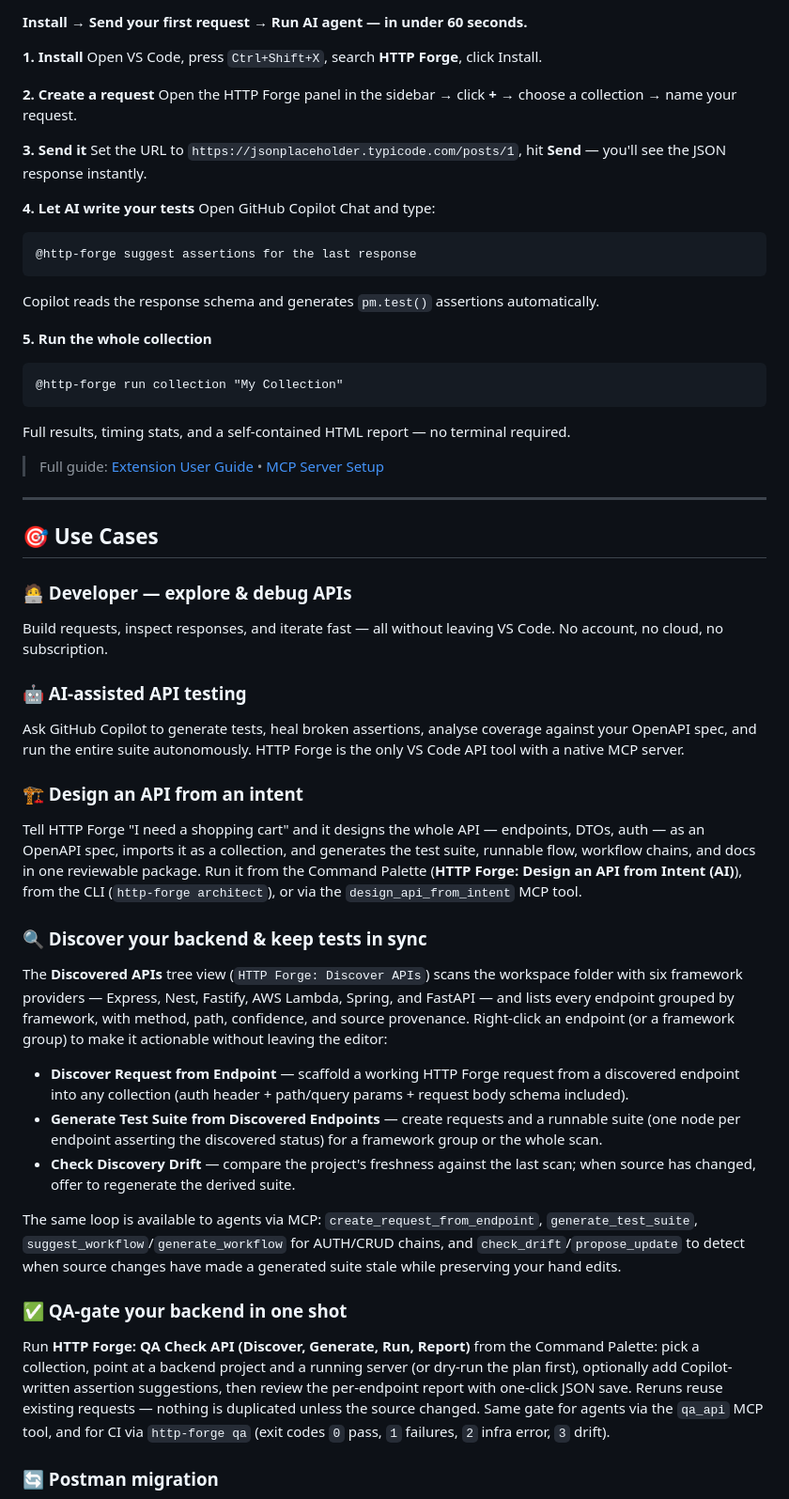
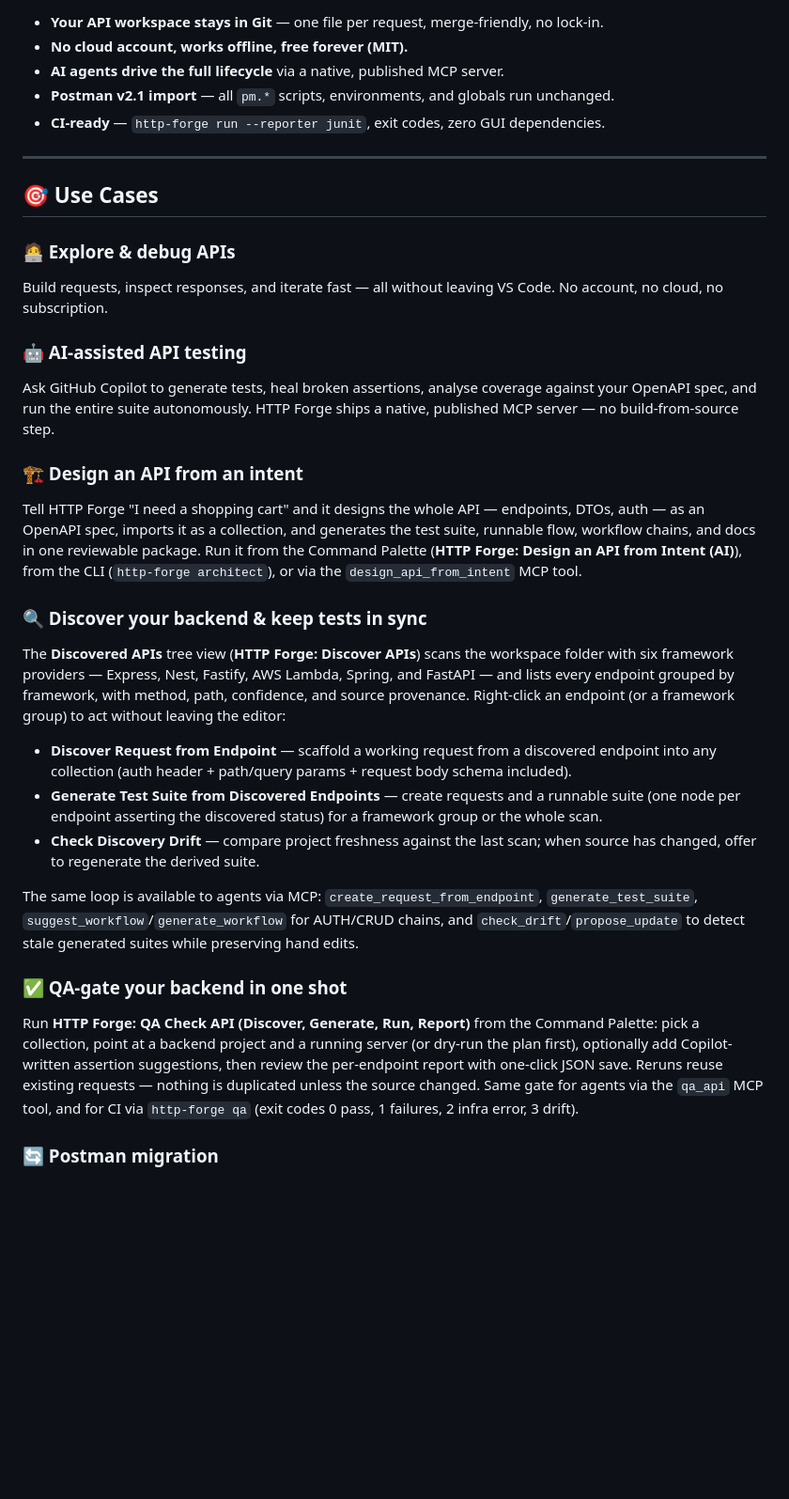
Before and after one commit to hsl1230/http-forge, a Markdown page: README.md, the part around one of its changes. Shown at 94% size. Drawn GitHub-style; blank space fills up the shorter version.

````diff
--- a/README.md
+++ b/README.md
@@ -77,53 +55,33 @@ HTTP Forge is an API development platform. The extension is the primary user int
-**Install → Send your first request → Run AI agent — in under 60 seconds.**
-
-**1. Install**
-Open VS Code, press `Ctrl+Shift+X`, search **HTTP Forge**, click Install.
-
-**2. Create a request**
-Open the HTTP Forge panel in the sidebar → click **+** → choose a collection → name your request.
-
-**3. Send it**
-Set the URL to `https://jsonplaceholder.typicode.com/posts/1`, hit **Send** — you'll see the JSON response instantly.
-
-**4. Let AI write your tests**
-Open GitHub Copilot Chat and type:
-```
-@http-forge suggest assertions for the last response
-```
-Copilot reads the response schema and generates `pm.test()` assertions automatically.
-
-**5. Run the whole collection**
-```
-@http-forge run collection "My Collection"
-```
-Full results, timing stats, and a self-contained HTML report — no terminal required.
-
-> Full guide: [Extension User Guide](docs/user-guide/extension.md) • [MCP Server Setup](docs/user-guide/mcp-server.md)
+- **Your API workspace stays in Git** — one file per request, merge-friendly, no lock-in.
+- **No cloud account, works offline, free forever (MIT).**
+- **AI agents drive the full lifecycle** via a native, published MCP server.
+- **Postman v2.1 import** — all `pm.*` scripts, environments, and globals run unchanged.
+- **CI-ready** — `http-forge run --reporter junit`, exit codes, zero GUI dependencies.
 
 ---
 
 ## 🎯 Use Cases
 
-### 🧑‍💻 Developer — explore & debug APIs
+### 🧑‍💻 Explore & debug APIs
 Build requests, inspect responses, and iterate fast — all without leaving VS Code. No account, no cloud, no subscription.
 
 ### 🤖 AI-assisted API testing
-Ask GitHub Copilot to generate tests, heal broken assertions, analyse coverage against your OpenAPI spec, and run the entire suite autonomously. HTTP Forge is the only VS Code API tool with a native MCP server.
+Ask GitHub Copilot to generate tests, heal broken assertions, analyse coverage against your OpenAPI spec, and run the entire suite autonomously. HTTP Forge ships a native, published MCP server — no build-from-source step.
 
 ### 🏗️ Design an API from an intent
 Tell HTTP Forge "I need a shopping cart" and it designs the whole API — endpoints, DTOs, auth — as an OpenAPI spec, imports it as a collection, and generates the test suite, runnable flow, workflow chains, and docs in one reviewable package. Run it from the Command Palette (**HTTP Forge: Design an API from Intent (AI)**), from the CLI (`http-forge architect`), or via the `design_api_from_intent` MCP tool.
 
 ### 🔍 Discover your backend & keep tests in sync
-The **Discovered APIs** tree view (`HTTP Forge: Discover APIs`) scans the workspace folder with six framework providers — Express, Nest, Fastify, AWS Lambda, Spring, and FastAPI — and lists every endpoint grouped by framework, with method, path, confidence, and source provenance. Right-click an endpoint (or a framework group) to make it actionable without leaving the editor:
+The **Discovered APIs** tree view (**HTTP Forge: Discover APIs**) scans the workspace folder with six framework providers — Express, Nest, Fastify, AWS Lambda, Spring, and FastAPI — and lists every endpoint grouped by framework, with method, path, confidence, and source provenance. Right-click an endpoint (or a framework group) to act without leaving the editor:
 
-- **Discover Request from Endpoint** — scaffold a working HTTP Forge request from a discovered endpoint into any collection (auth header + path/query params + request body schema included).
+- **Discover Request from Endpoint** — scaffold a working request from a discovered endpoint into any collection (auth header + path/query params + request body schema included).
 - **Generate Test Suite from Discovered Endpoints** — create requests and a runnable suite (one node per endpoint asserting the discovered status) for a framework group or the whole scan.
-- **Check Discovery Drift** — compare the project's freshness against the last scan; when source has changed, offer to regenerate the derived suite.
+- **Check Discovery Drift** — compare project freshness against the last scan; when source has changed, offer to regenerate the derived suite.
 
-The same loop is available to agents via MCP: `create_request_from_endpoint`, `generate_test_suite`, `suggest_workflow`/`generate_workflow` for AUTH/CRUD chains, and `check_drift`/`propose_update` to detect when source changes have made a generated suite stale while preserving your hand edits.
+The same loop is available to agents via MCP: `create_request_from_endpoint`, `generate_test_suite`, `suggest_workflow`/`generate_workflow` for AUTH/CRUD chains, and `check_drift`/`propose_update` to detect stale generated suites while preserving hand edits.
 
 ### ✅ QA-gate your backend in one shot
-Run **HTTP Forge: QA Check API (Discover, Generate, Run, Report)** from the Command Palette: pick a collection, point at a backend project and a running server (or dry-run the plan first), optionally add Copilot-written assertion suggestions, then review the per-endpoint report with one-click JSON save. Reruns reuse existing requests — nothing is duplicated unless the source changed. Same gate for agents via the `qa_api` MCP tool, and for CI via `http-forge qa` (exit codes `0` pass, `1` failures, `2` infra error, `3` drift).
+Run **HTTP Forge: QA Check API (Discover, Generate, Run, Report)** from the Command Palette: pick a collection, point at a backend project and a running server (or dry-run the plan first), optionally add Copilot-written assertion suggestions, then review the per-endpoint report with one-click JSON save. Reruns reuse existing requests — nothing is duplicated unless the source changed. Same gate for agents via the `qa_api` MCP tool, and for CI via `http-forge qa` (exit codes 0 pass, 1 failures, 2 infra error, 3 drift).
 
 ### 🔄 Postman migration
 Import your Postman v2.1 collection — all `pm.*` scripts, environments, and globals work unchanged. No rewriting, no learning curve.
````
Also changed, not shown: other parts of README.md (+82 -94 lines), docs/marketing-optimized-solution.md (added, +184 -0 lines), docs/marketing-solution.md (added, +167 -0 lines).
